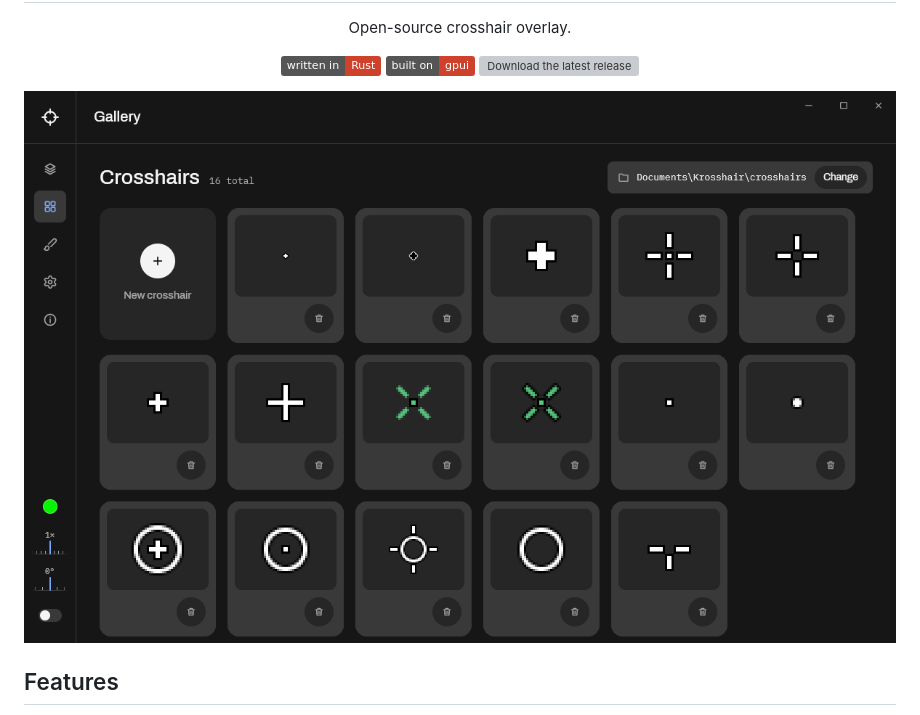
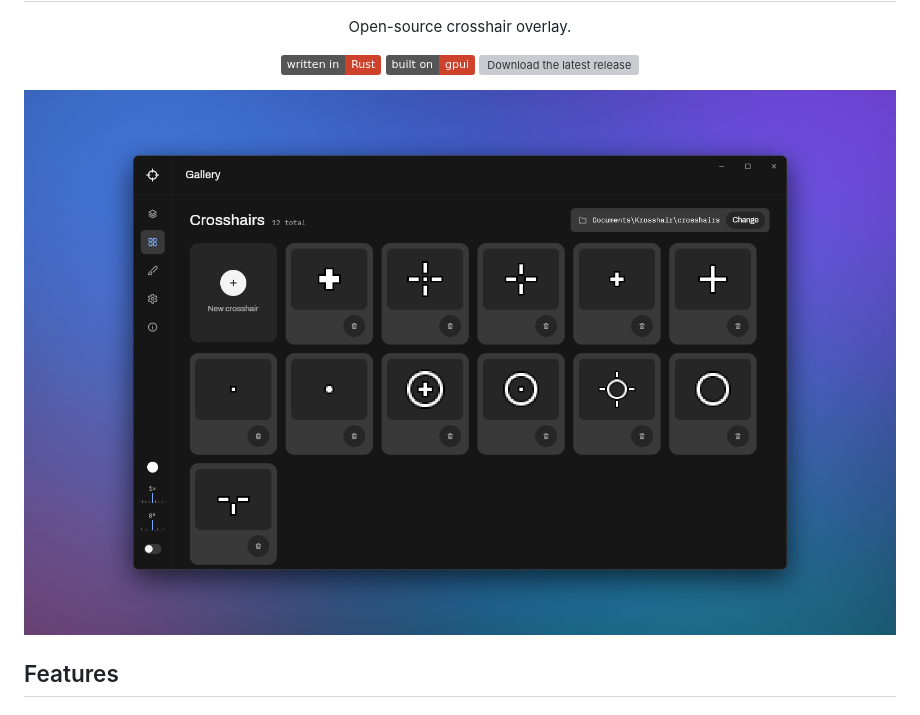
Before and after one commit to kirchesz/krosshair, a Markdown page: README.md, the part around the change. Rendered like a GitHub page; pictures changed too: docs/images/gallery.png, docs/images/preview.png (added); badges without logos; grey boxes are pictures that could not be loaded.

Commit message:
docs: show the window on a desktop in the README preview
The README now shows docs/images/preview.png: the gallery screenshot
with rounded corners, a soft shadow and a faint edge, on a wallpaper.
tools/make-preview.ps1 draws it from docs/images/gallery.png; the
wallpaper is generated there, so the picture has no third-party art.

The gallery screenshot was taken again with a fresh gallery, so it
shows the built-in crosshairs only.

```diff
--- a/README.md
+++ b/README.md
@@ -20,7 +20,7 @@
 	</a>
 </p>
 
-<img src="docs/images/gallery.png" alt="krosshair app preview">
+<img src="docs/images/preview.png" alt="krosshair app preview">
 
 ## Features
 
```
Also changed, not shown: docs/development.md (+1 -0 lines), 1 other file.
